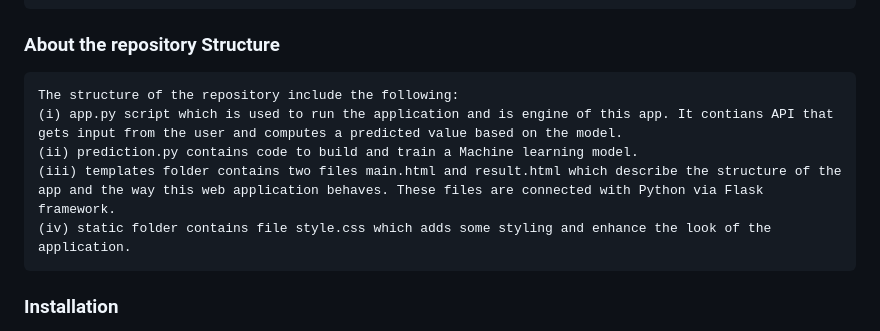
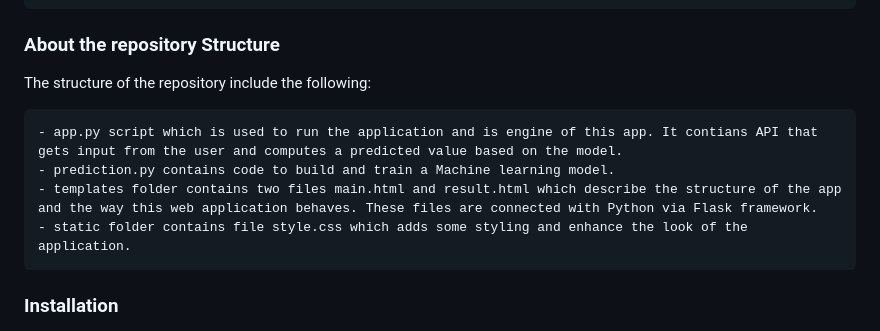
Before and after one commit to dannymensah26/StudentPerformancePredict, a Markdown page: README.md, the part around the change. Drawn GitHub-style.

```diff
--- a/README.md
+++ b/README.md
@@ -31,12 +31,12 @@ This Project is mainly divided into two parts:
     Deploying the model on Streamlit
 
 ### About the repository Structure
+ The structure of the repository include the following:
 
-    The structure of the repository include the following:
-    (i) app.py script which is used to run the application and is engine of this app. It contians API that gets input from the user and computes a predicted value based on the model.
-    (ii) prediction.py contains code to build and train a Machine learning model.
-    (iii) templates folder contains two files main.html and result.html which describe the structure of the app and the way this web application behaves. These files are connected with Python via Flask framework.
-    (iv) static folder contains file style.css which adds some styling and enhance the look of the application.
+    - app.py script which is used to run the application and is engine of this app. It contians API that gets input from the user and computes a predicted value based on the model.
+    - prediction.py contains code to build and train a Machine learning model.
+    - templates folder contains two files main.html and result.html which describe the structure of the app and the way this web application behaves. These files are connected with Python via Flask framework.
+    - static folder contains file style.css which adds some styling and enhance the look of the application.
 
 ### Installation
    The Code is written in Python 3.9. If you don't have Python installed you can find it here. If you are using a lower version of Python you can upgrade using the pip package, ensuring you have the latest version of pip.      To install the required packages and libraries, run this command in the project directory after cloning the repository:
```
